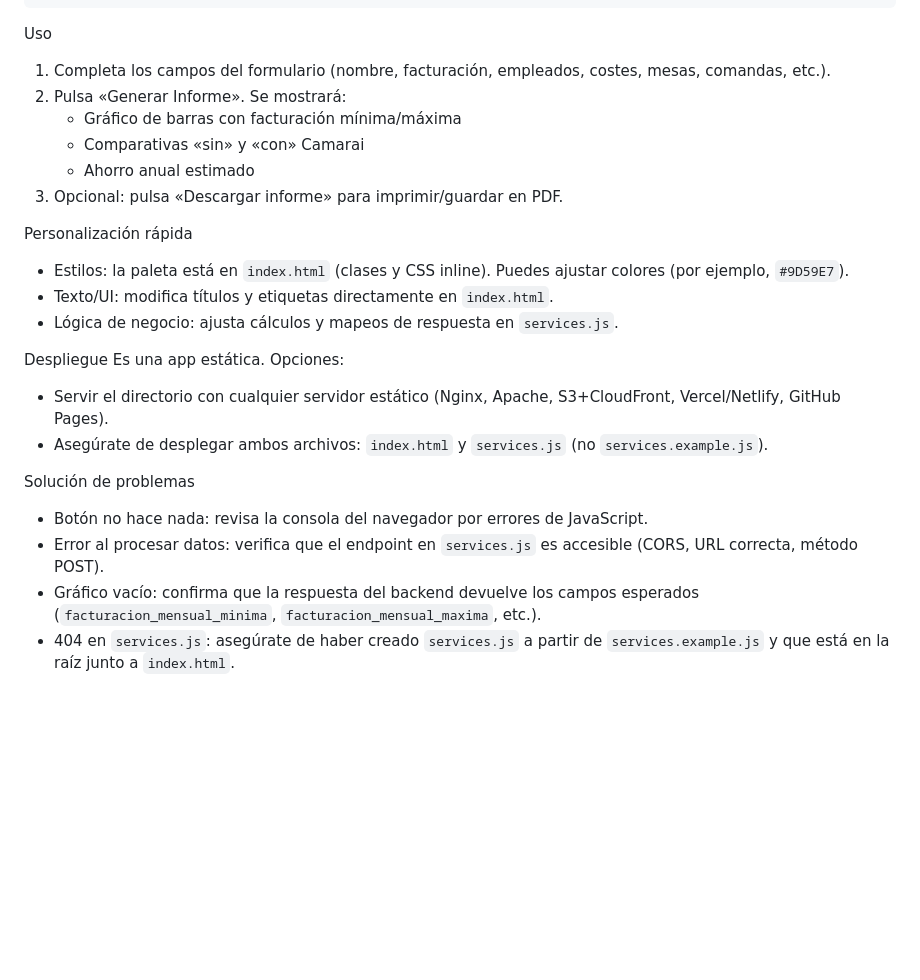
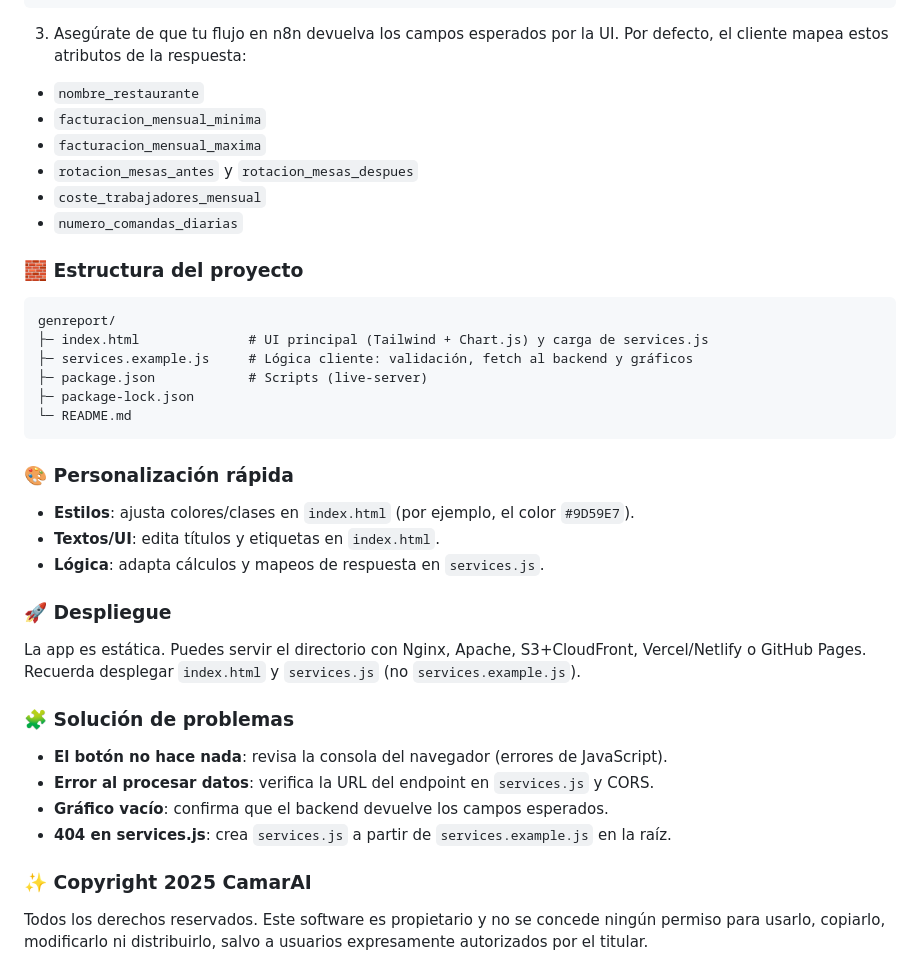
Before and after one commit to Camarai-official/profit.camarai.es, a Markdown page: README.md, the part around one of its changes. Drawn GitHub-style; blank space fills up the shorter version.

````diff
--- a/README.md
+++ b/README.md
@@ -66,30 +88,44 @@ const response = await fetch("https://url-del-servidor/endpoint", {
 });
 ```
 
-Uso
+3. Asegúrate de que tu flujo en n8n devuelva los campos esperados por la UI. Por defecto, el cliente mapea estos atributos de la respuesta:
 
-1. Completa los campos del formulario (nombre, facturación, empleados, costes, mesas, comandas, etc.).
-2. Pulsa «Generar Informe». Se mostrará:
-   - Gráfico de barras con facturación mínima/máxima
-   - Comparativas «sin» y «con» Camarai
-   - Ahorro anual estimado
-3. Opcional: pulsa «Descargar informe» para imprimir/guardar en PDF.
+- `nombre_restaurante`
+- `facturacion_mensual_minima`
+- `facturacion_mensual_maxima`
+- `rotacion_mesas_antes` y `rotacion_mesas_despues`
+- `coste_trabajadores_mensual`
+- `numero_comandas_diarias`
 
-Personalización rápida
+### 🧱 Estructura del proyecto
 
-- Estilos: la paleta está en `index.html` (clases y CSS inline). Puedes ajustar colores (por ejemplo, `#9D59E7`).
-- Texto/UI: modifica títulos y etiquetas directamente en `index.html`.
-- Lógica de negocio: ajusta cálculos y mapeos de respuesta en `services.js`.
+```
+genreport/
+├─ index.html              # UI principal (Tailwind + Chart.js) y carga de services.js
+├─ services.example.js     # Lógica cliente: validación, fetch al backend y gráficos
+├─ package.json            # Scripts (live-server)
+├─ package-lock.json
+└─ README.md
+```
 
-Despliegue
-Es una app estática. Opciones:
+### 🎨 Personalización rápida
 
-- Servir el directorio con cualquier servidor estático (Nginx, Apache, S3+CloudFront, Vercel/Netlify, GitHub Pages).
-- Asegúrate de desplegar ambos archivos: `index.html` y `services.js` (no `services.example.js`).
+- **Estilos**: ajusta colores/clases en `index.html` (por ejemplo, el color `#9D59E7`).
+- **Textos/UI**: edita títulos y etiquetas en `index.html`.
+- **Lógica**: adapta cálculos y mapeos de respuesta en `services.js`.
 
-Solución de problemas
+### 🚀 Despliegue
 
-- Botón no hace nada: revisa la consola del navegador por errores de JavaScript.
-- Error al procesar datos: verifica que el endpoint en `services.js` es accesible (CORS, URL correcta, método POST).
-- Gráfico vacío: confirma que la respuesta del backend devuelve los campos esperados (`facturacion_mensual_minima`, `facturacion_mensual_maxima`, etc.).
-- 404 en `services.js`: asegúrate de haber creado `services.js` a partir de `services.example.js` y que está en la raíz junto a `index.html`.
+La app es estática. Puedes servir el directorio con Nginx, Apache, S3+CloudFront, Vercel/Netlify o GitHub Pages. Recuerda desplegar `index.html` y `services.js` (no `services.example.js`).
+
+### 🧩 Solución de problemas
+
+- **El botón no hace nada**: revisa la consola del navegador (errores de JavaScript).
+- **Error al procesar datos**: verifica la URL del endpoint en `services.js` y CORS.
+- **Gráfico vacío**: confirma que el backend devuelve los campos esperados.
+- **404 en services.js**: crea `services.js` a partir de `services.example.js` en la raíz.
+
+### ✨ Copyright 2025 CamarAI
+
+Todos los derechos reservados.
+Este software es propietario y no se concede ningún permiso para usarlo, copiarlo, modificarlo ni distribuirlo, salvo a usuarios expresamente autorizados por el titular.
````
Also changed, not shown: other parts of README.md (+51 -29 lines).
